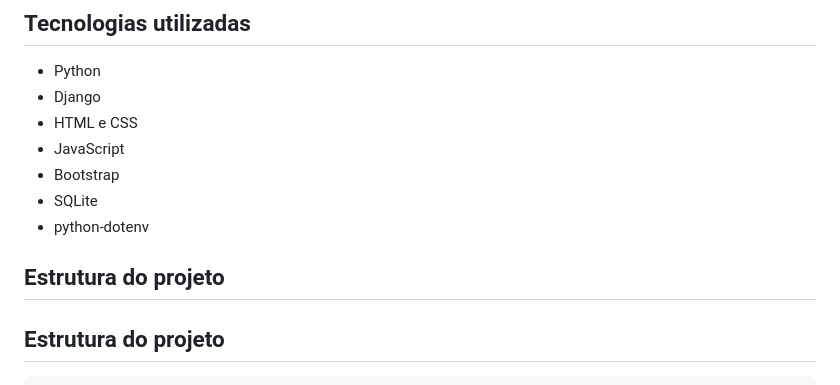
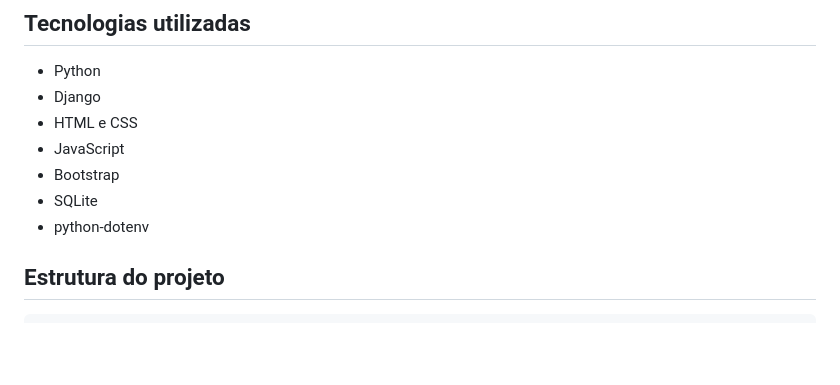
Before and after one commit to milinhano/projeto_tasks, a Markdown page: README.md, the part around the change. Drawn GitHub-style; blank space fills up the shorter version.

Commit message:
Atualizando o README 2

```diff
--- a/README.md
+++ b/README.md
@@ -20,8 +20,6 @@ O projeto é dividido em dois aplicativos, cada um com uma responsabilidade pró
 - Bootstrap
 - SQLite
 - python-dotenv
-
-## Estrutura do projeto
 
 ## Estrutura do projeto
 
```
